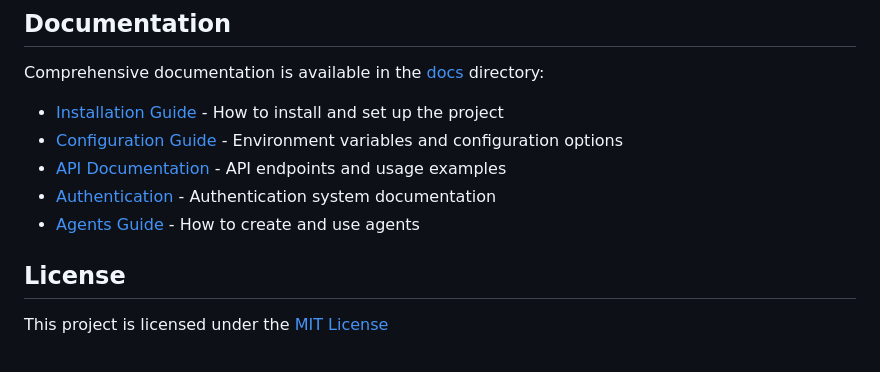
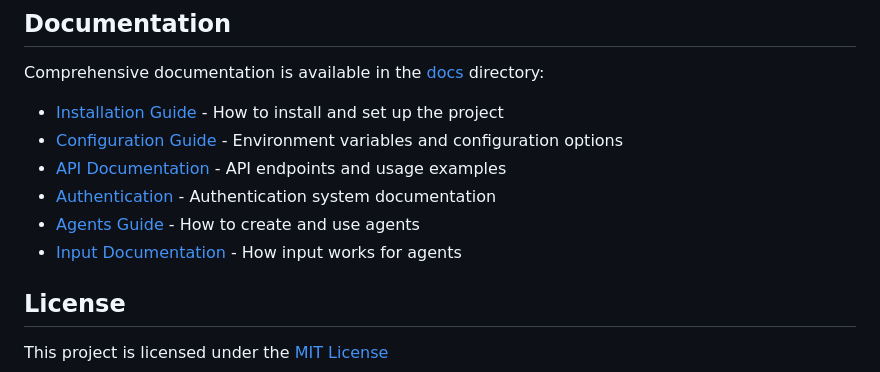
Before and after one commit to seemueller-io/open-web-agent-rs, a Markdown page: README.md, the part around the change. Drawn GitHub-style.

```diff
--- a/README.md
+++ b/README.md
@@ -109,6 +109,7 @@ Comprehensive documentation is available in the [docs](./docs) directory:
 - [API Documentation](./docs/api.md) - API endpoints and usage examples
 - [Authentication](./docs/tokens.md) - Authentication system documentation
 - [Agents Guide](./docs/agents.md) - How to create and use agents
+- [Input Documentation](./docs/input.md) - How input works for agents
 
 ## License
 
```
Also changed, not shown: docs/agents.md (+5 -0 lines), docs/input.md (added, +152 -0 lines).
